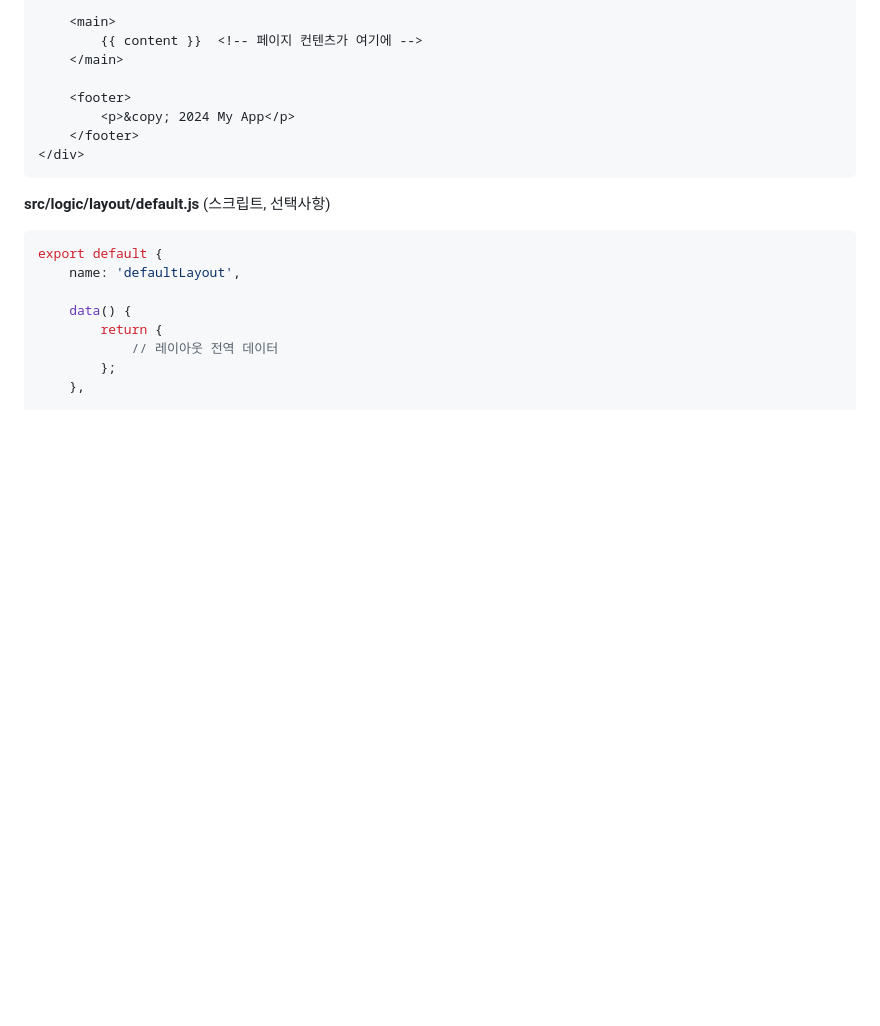
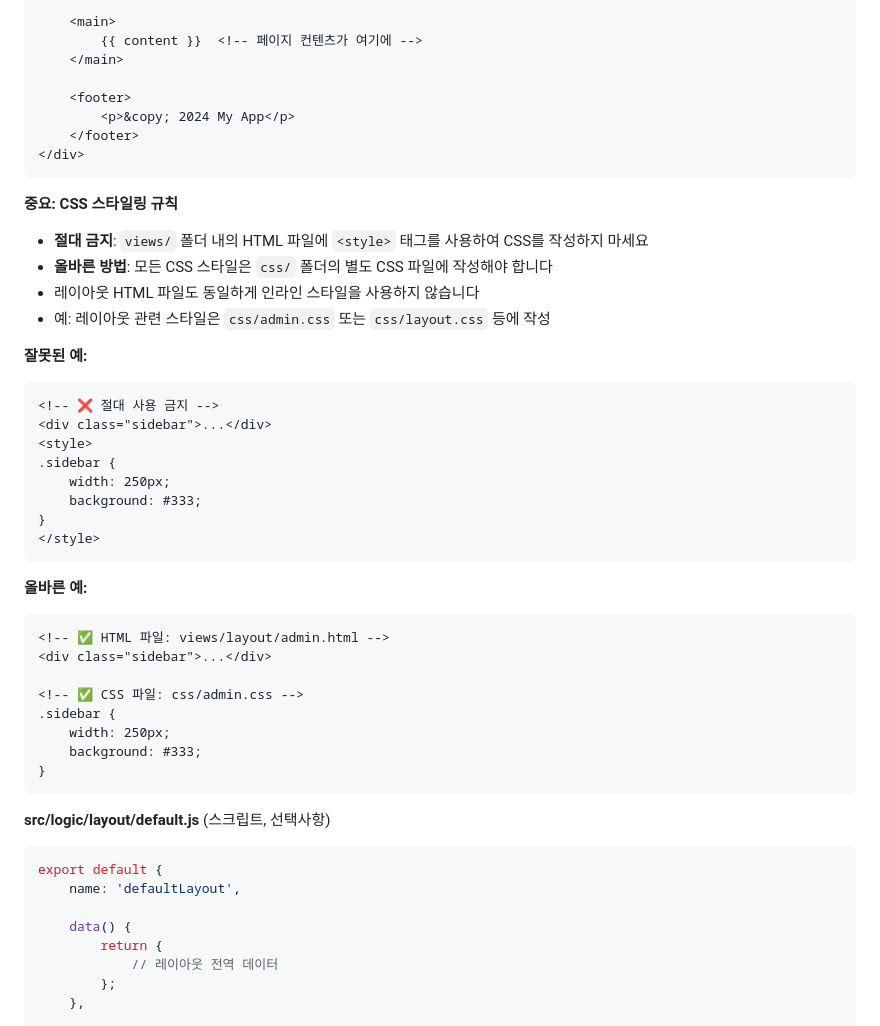
Before and after one commit to hopegiver/lms-admin, a Markdown page: GUIDE.md, the part around the change. Rendered like a GitHub page; blank space fills up the shorter version.

Commit message:
Add CSS styling guidelines to GUIDE.md
- Added important rule: Never use <style> tags in views/ HTML files
- All CSS must be in separate CSS files under css/ folder
- Added examples of incorrect and correct approaches
- Clarified this applies to layout files as well

🤖 Generated with [Claude Code](https://claude.com/claude-code)

Co-Authored-By: Claude <noreply@anthropic.com>

````diff
--- a/GUIDE.md
+++ b/GUIDE.md
@@ -769,6 +769,36 @@ export default {
 </div>
 ```
 
+**중요: CSS 스타일링 규칙**
+- **절대 금지**: `views/` 폴더 내의 HTML 파일에 `<style>` 태그를 사용하여 CSS를 작성하지 마세요
+- **올바른 방법**: 모든 CSS 스타일은 `css/` 폴더의 별도 CSS 파일에 작성해야 합니다
+- 레이아웃 HTML 파일도 동일하게 인라인 스타일을 사용하지 않습니다
+- 예: 레이아웃 관련 스타일은 `css/admin.css` 또는 `css/layout.css` 등에 작성
+
+**잘못된 예:**
+```html
+<!-- ❌ 절대 사용 금지 -->
+<div class="sidebar">...</div>
+<style>
+.sidebar {
+    width: 250px;
+    background: #333;
+}
+</style>
+```
+
+**올바른 예:**
+```html
+<!-- ✅ HTML 파일: views/layout/admin.html -->
+<div class="sidebar">...</div>
+
+<!-- ✅ CSS 파일: css/admin.css -->
+.sidebar {
+    width: 250px;
+    background: #333;
+}
+```
+
 **src/logic/layout/default.js** (스크립트, 선택사항)
 ```javascript
 export default {
````
